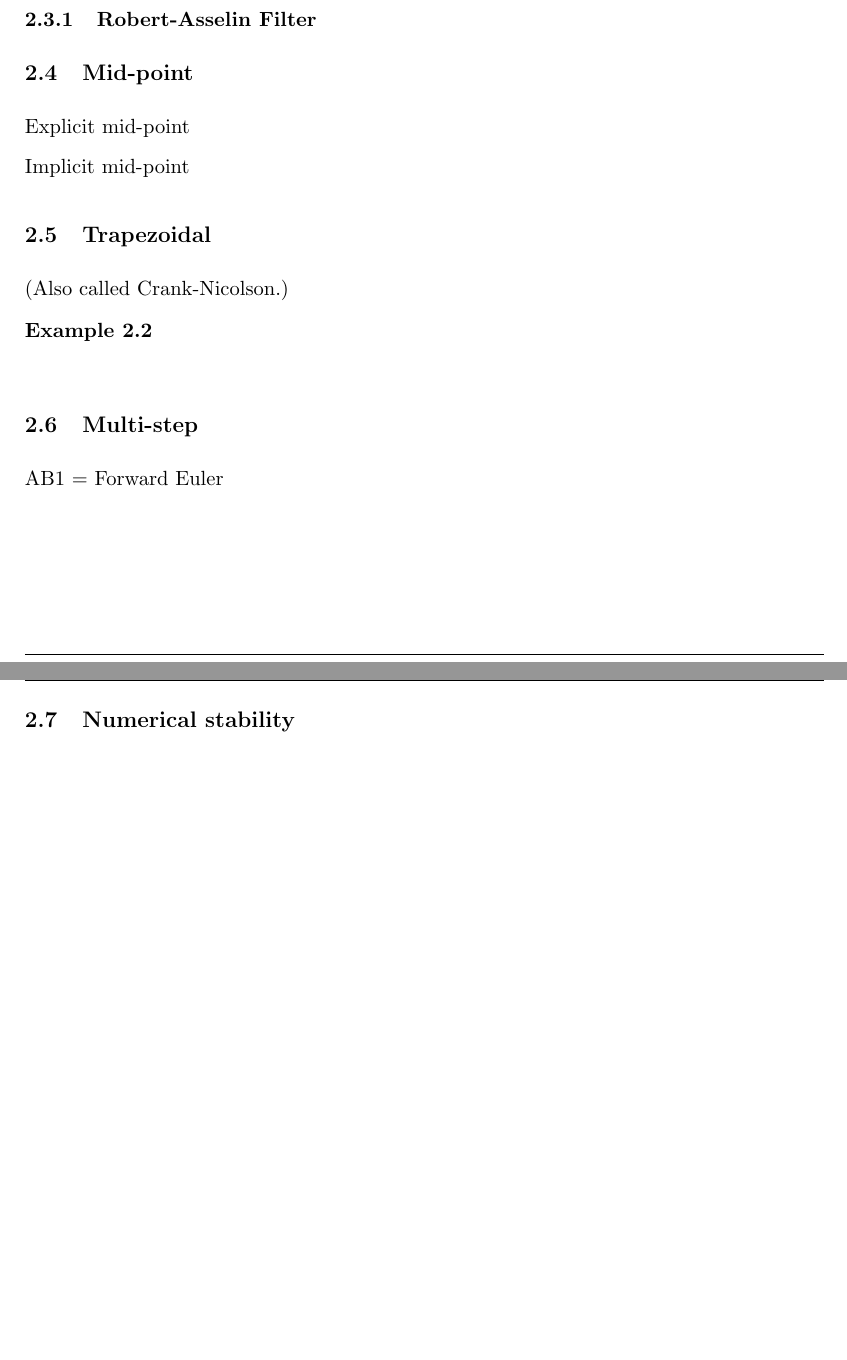
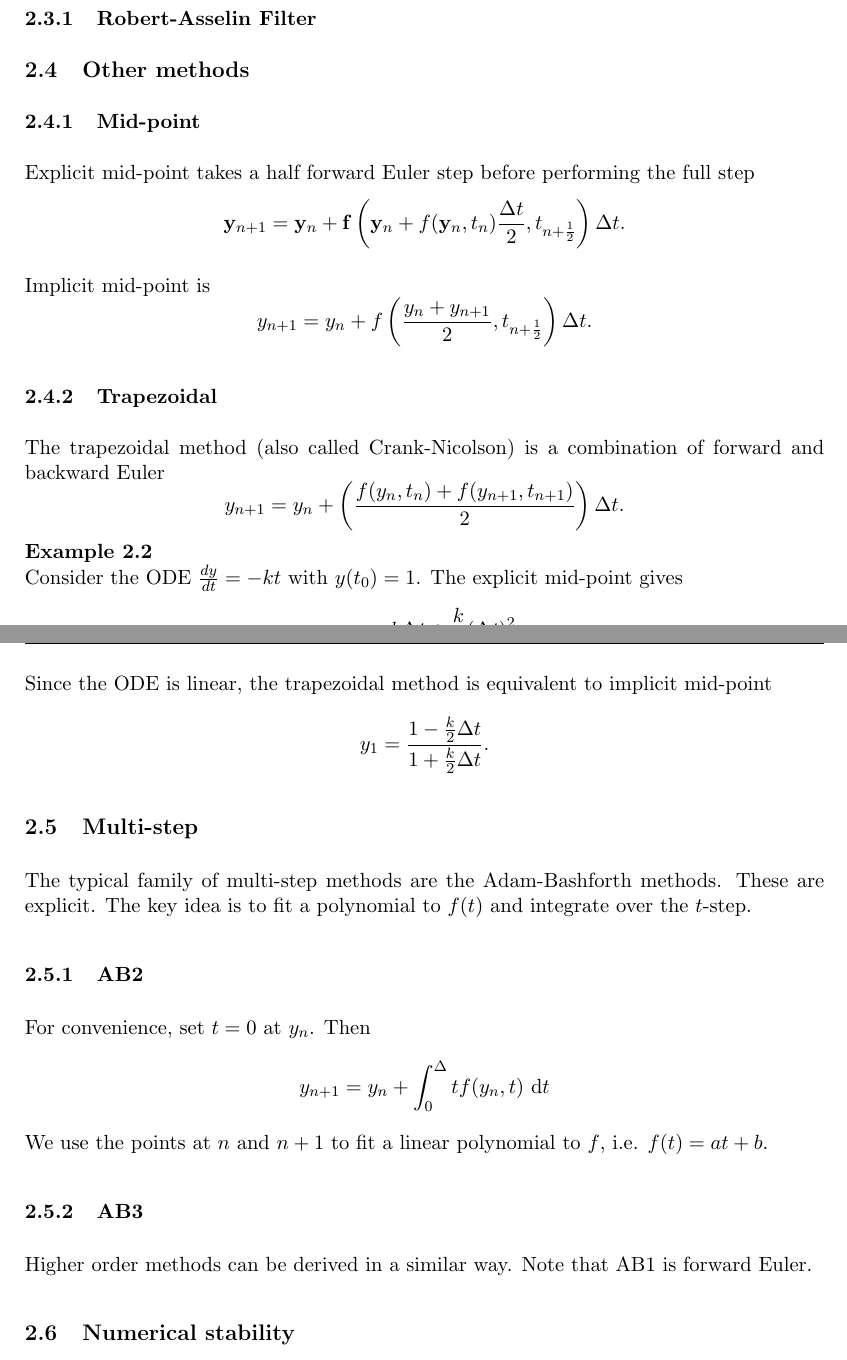
Before and after one commit to tristanpang/numerical-methods-notes, a LaTeX document (notes.tex): two parts of pages 8 and 9 of 9 before the commit and two parts of pages 8 and 9 of 12 after it, joined at a grey line, cut so that both start at the same text, the shorter picture padded with empty space. Compiled offline with pdfLaTeX.

Commit message:
diffusino

```diff
--- a/notes.tex
+++ b/notes.tex
@@ -103,10 +103,12 @@
 \newcommand{\dt}{\Delta t}
 \newcommand{\dx}{\Delta x}
 \newcommand{\der}[2]{\frac{\partial #1}{\partial #2}}
+\newcommand{\pder}[3][2]{\frac{\partial^#1 #2}{\partial #3^#1}}
 \newcommand{\dder}[2]{\frac{d #1}{d #2}}
 \newcommand{\ddder}[3][2]{\frac{d^#1 #2}{d #3^#1}}
 \newcommand{\eval}[1]{\big\rvert_{#1}}
 \newcommand{\Eval}[1]{\bigg\rvert_{#1}}
+\newcommand{\dd}{\ \mathrm{d}}
 \begin{document}
 \begin{center}
 {\LARGE Numerical Methods}\\
@@ -244,12 +246,26 @@ Needs forward Euler for the first step.
 Needs time filtering to stop the even/odd time iterations diverging.
 
 \subsubsection{Robert-Asselin Filter}
+\subsection{Other methods}
+\subsubsection{Mid-point}
+Explicit mid-point takes a half forward Euler step before performing the full step
+\[\ve y_{n+1}=\ve y_n + \ve f\Paren{\ve y_n+f(\ve y_n,t_n)\frac{\dt}2,t_{n+\frac12}}\dt.\]
 
-\subsection{Mid-point}
-Explicit mid-point
-
-Implicit mid-point
-\subsection{Trapezoidal}
-(Also called Crank-Nicolson.)
+Implicit mid-point is \[y_{n+1}	=y_n+f\Paren{\frac{y_n+y_{n+1}}{2},t_{n+\frac12}}\dt.\]
+\subsubsection{Trapezoidal}
+The trapezoidal method (also called Crank-Nicolson) is a combination of forward and backward Euler \[y_{n+1}=y_n+\Paren{\frac{f(y_n,t_n)+f(y_{n+1},t_{n+1})}{2}}\dt.\]
 
 \begin{eg}
+Consider the ODE $\dder yt=-kt$ with $y(t_0)=1$. The explicit mid-point gives \[y_1=-k\dt+\frac{k}{2}(\dt)^2.\] Since the ODE is linear, the trapezoidal method is equivalent to implicit mid-point \[y_1=\frac{1-\frac k2\dt}{1+\frac k2\dt}.\]
+\end{eg}
+
+\subsection{Multi-step}
+The typical family of multi-step methods are the Adam-Bashforth methods. These are explicit. The key idea is to fit a polynomial to $f(t)$ and integrate over the $t$-step.
+\subsubsection{AB2}
+For convenience, set $t=0$ at $y_n$. Then \[y_{n+1}=y_n+\int_0^\dt f(y_n,t)\dd t\]
+ We use the points at $n$ and $n+1$ to fit a linear polynomial to $f$, i.e. $f(t)=at+b$.
+\subsubsection{AB3}
+
+Higher order methods can be derived in a similar way. Note that AB1 is forward Euler.
+
+\subsection{Numerical stability}
@@ -256,11 +302,15 @@ Implicit mid-point
 
 \end{eg}
 
-\subsection{Multi-step}
+\subsection{Boundary conditions}
+A Dirichlet boundary condition is when we specify $\phi$ on solid boundaries. For example, $\phi(0,t)=1$ or $\phi(L,t)=0.5\sin(2\pi t)$.
 
-AB1 = Forward Euler
+Neumann boundary conditions specify the normal derivative. For example, $\der\phi x(0,t)=0$ (no flux), $\der\phi x(L,t)=F$ (specified flux).
 
-\subsection{Numerical stability}
+We can mix the boundary conditions (Robin boundary conditions) to get $a\phi+b\der\phi x=c$.
+
+Dirichlet boundary conditions are easy to implement by setting $\phi$ at the boundary. Neumann boundary conditions are a bit more complicated. We can use a 1-sided derivative with a grid point on te boundary: \[\der\phi x(0,t)=0\implies \frac{\phi_1^n-\phi_0^n}{\dx}=0\implies \phi_0^n=\phi_1^n.\] This is only first order accurate. A better place for the boundary is between two midpoints, which results in a second order accurate centred derivative. This can be implemented in two ways. The first is using ``ghost points'', i.e. put $\phi_0$ outside the domain. This may not be appropriate for complicated domains. The second way is to absorb the boundary conditions into the finite difference operator. For example, if $\kappa \der\phi x\eval{0.5}^n=0$, \[\kappa \pder\phi x\Eval1^n=\der{}x\Paren{\kappa\der\phi x}\Eval 1^n=\frac{\kappa\der\phi x\eval{1.5}^n-\kappa \der\phi x\eval{0.5}^n}{\dx}=\frac{\kappa}{\dx}(\phi_2^n-\phi_1^n).\]
+
 
 \section{Von Neumann analysis}
 
```
Also changed, not shown: notes.pdf, notes.tex (30 more changed lines), 1 other file.
